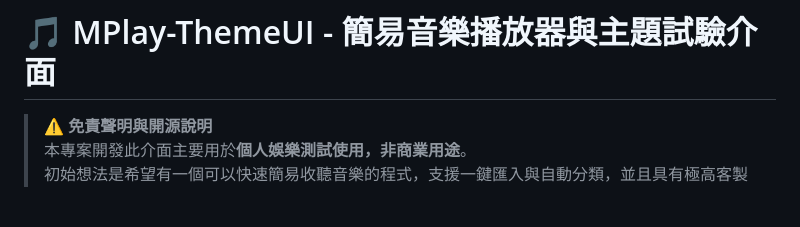
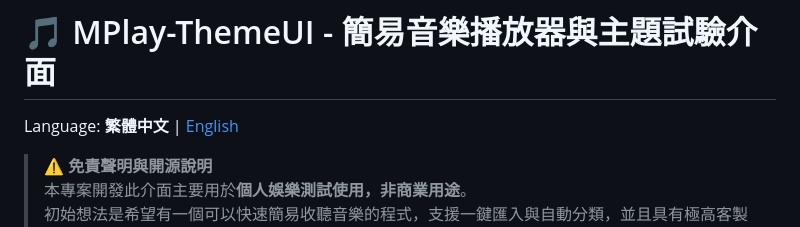
Before and after one commit to lezonglon/MPlay-ThemeUI, a Markdown page: README.md, the part around one of its changes. Rendered like a GitHub page; blank space fills up the shorter version.

```diff
--- a/README.md
+++ b/README.md
@@ -1,4 +1,6 @@
 # 🎵 MPlay-ThemeUI - 簡易音樂播放器與主題試驗介面
+
+Language: **繁體中文** | [English](./README_EN.md)
 
 > **⚠️ 免責聲明與開源說明**
 > 本專案開發此介面主要用於**個人娛樂測試使用，非商業用途**。
```
Also changed, not shown: other parts of README.md (+3 -0 lines).
